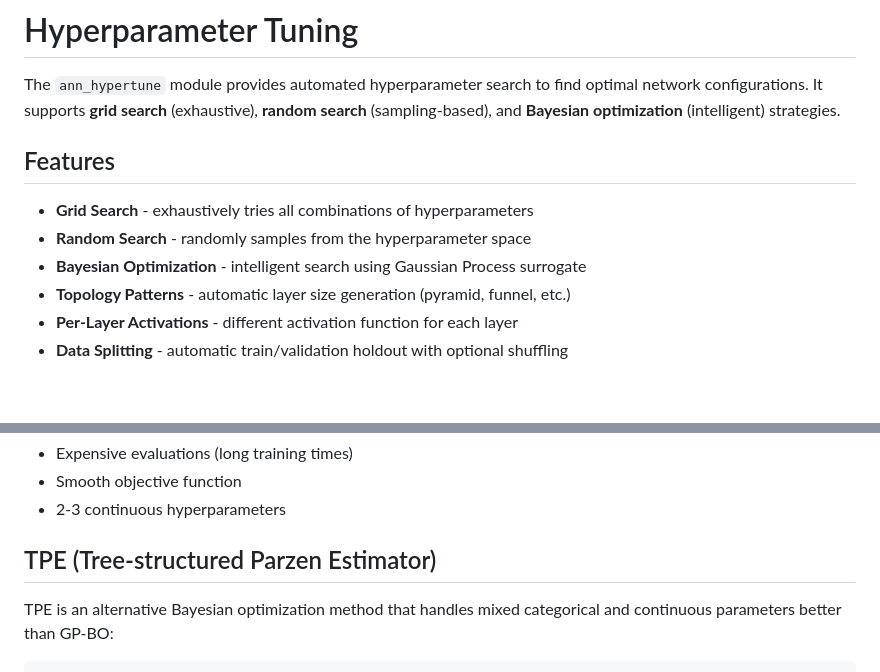
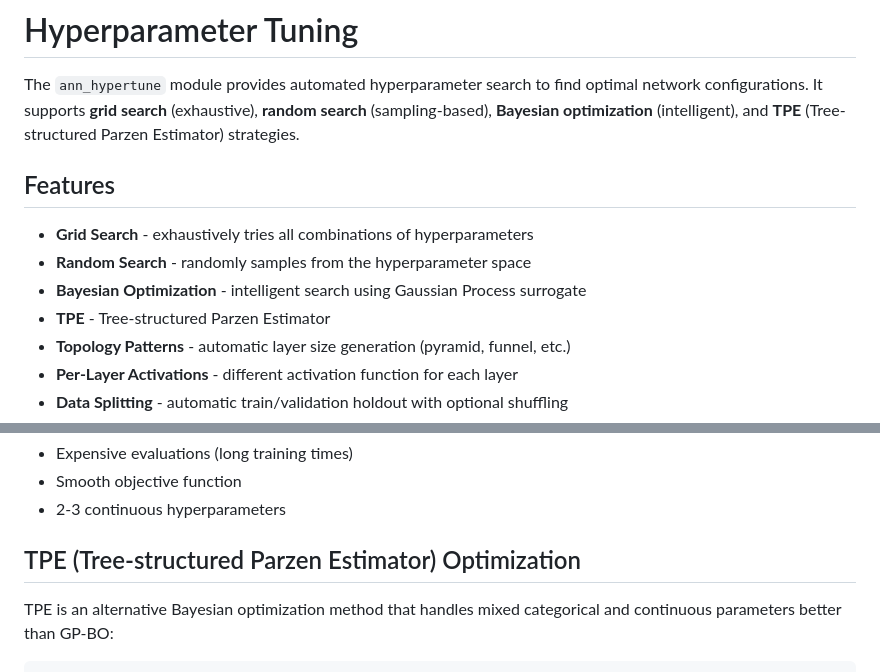
Before and after one commit to mseminatore/ann, a Markdown page: docs/HYPERTUNING.md, 2 parts joined by grey strips. Rendered like a GitHub page; blank space fills up the shorter version.

Commit message:
Update HYPERTUNING.md to include TPE strategy
Added TPE (Tree-structured Parzen Estimator) strategy to hyperparameter tuning documentation.

```diff
--- a/docs/HYPERTUNING.md
+++ b/docs/HYPERTUNING.md
@@ -2,13 +2,15 @@
 
 The `ann_hypertune` module provides automated hyperparameter search to find
 optimal network configurations. It supports **grid search** (exhaustive),
-**random search** (sampling-based), and **Bayesian optimization** (intelligent) strategies.
+**random search** (sampling-based), **Bayesian optimization** (intelligent),
+and **TPE** (Tree-structured Parzen Estimator) strategies.
 
 ## Features
 
 - **Grid Search** - exhaustively tries all combinations of hyperparameters
 - **Random Search** - randomly samples from the hyperparameter space
 - **Bayesian Optimization** - intelligent search using Gaussian Process surrogate
+- **TPE** - Tree-structured Parzen Estimator
 - **Topology Patterns** - automatic layer size generation (pyramid, funnel, etc.)
 - **Per-Layer Activations** - different activation function for each layer
 - **Data Splitting** - automatic train/validation holdout with optional shuffling
@@ -208,7 +210,7 @@ int trials = hypertune_bayesian_search(
 - Smooth objective function
 - 2-3 continuous hyperparameters
 
-## TPE (Tree-structured Parzen Estimator)
+## TPE (Tree-structured Parzen Estimator) Optimization
 
 TPE is an alternative Bayesian optimization method that handles mixed
 categorical and continuous parameters better than GP-BO:
```
